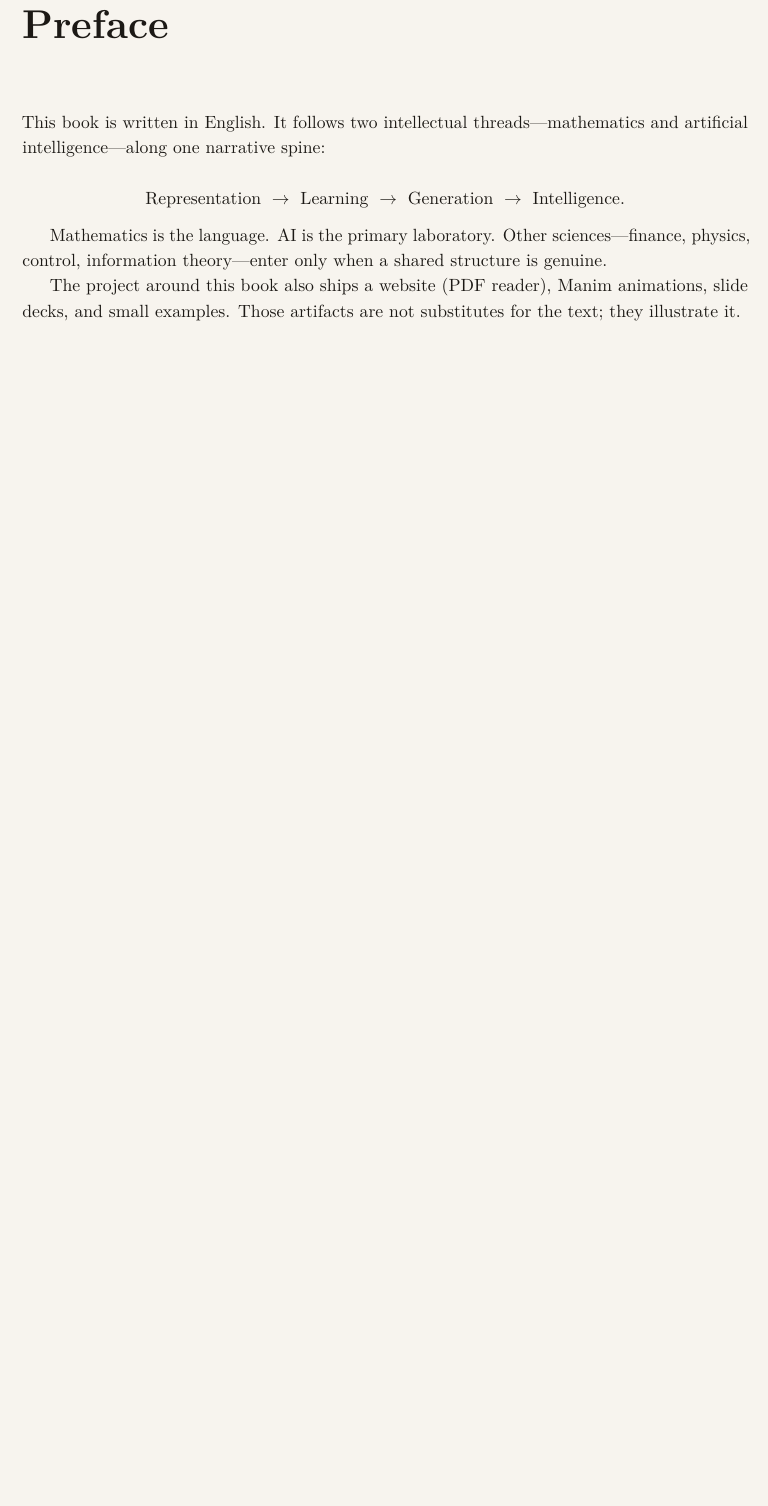
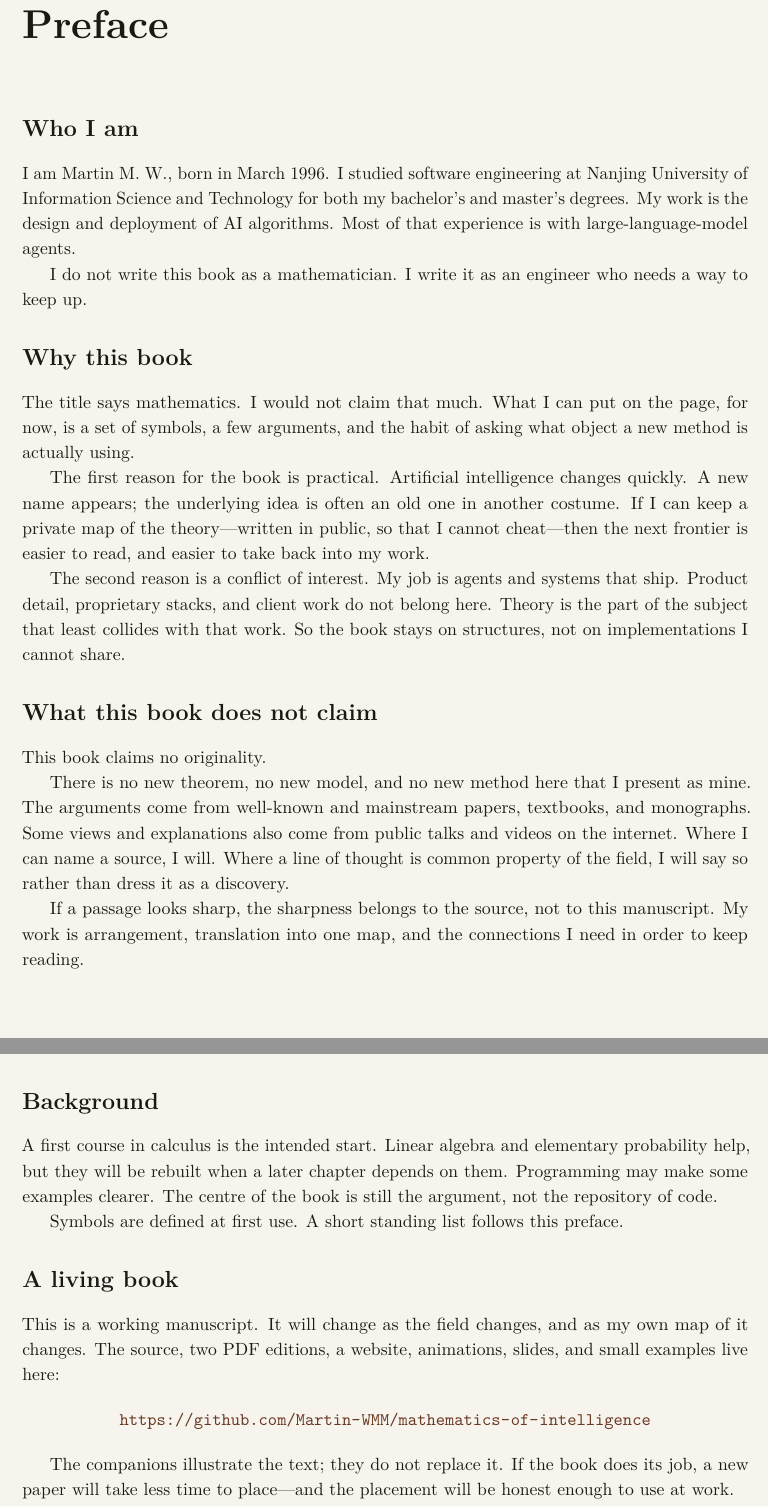
Before and after one commit to Martin-WMM/mathematics-of-intelligence, a LaTeX thesis (book/book-light.tex, which reads book/frontmatter/preface.tex): part of page 2 of 35 before the commit and two parts of pages 2 and 4 of 36 after it, the two joined at a grey line, cut so that both start at the same text, the shorter picture padded with empty space. Compiled offline with pdfLaTeX.

Commit message:
✨[book][feat]: write the author preface and source disclaimer
Co-authored-by: Cursor <cursoragent@cursor.com>

```diff
--- a/book/frontmatter/preface.tex
+++ b/book/frontmatter/preface.tex
@@ -1,6 +1,25 @@
-\clearpage
-\pagenumbering{roman}
 \chapter*{Preface}
 \addcontentsline{toc}{chapter}{Preface}
+\label{front:preface}
 
-This book is written in English. It follows two intellectual threads---mathematics and artificial intelligence---along one narrative spine:
+\section*{Who I am}
+
+I am Martin~M.~W., born in March 1996. I studied software engineering at Nanjing University of Information Science and Technology for both my bachelor's and master's degrees. My work is the design and deployment of AI algorithms. Most of that experience is with large-language-model agents.
+
+I do not write this book as a mathematician. I write it as an engineer who needs a way to keep up.
+
+\section*{Why this book}
+
+The title says mathematics. I would not claim that much. What I can put on the page, for now, is a set of symbols, a few arguments, and the habit of asking what object a new method is actually using.
+
+The first reason for the book is practical. Artificial intelligence changes quickly. A new name appears; the underlying idea is often an old one in another costume. If I can keep a private map of the theory---written in public, so that I cannot cheat---then the next frontier is easier to read, and easier to take back into my work.
+
+The second reason is a conflict of interest. My job is agents and systems that ship. Product detail, proprietary stacks, and client work do not belong here. Theory is the part of the subject that least collides with that work. So the book stays on structures, not on implementations I cannot share.
+
+\section*{What this book does not claim}
+
+This book claims no originality.
+
+There is no new theorem, no new model, and no new method here that I present as mine. The arguments come from well-known and mainstream papers, textbooks, and monographs. Some views and explanations also come from public talks and videos on the internet. Where I can name a source, I will. Where a line of thought is common property of the field, I will say so rather than dress it as a discovery.
+
+If a passage looks sharp, the sharpness belongs to the source, not to this manuscript. My work is arrangement, translation into one map, and the connections I need in order to keep reading.
@@ -7,3 +36,2 @@ This book is written in English. It follows two intellectual threads---mathemati
 
 \[
-\text{Representation}\ \rightarrow\ \text{Learning}\ \rightarrow\ \text{Generation}\ \rightarrow\ \text{Intelligence}.
@@ -10,5 +41,4 @@ This book is written in English. It follows two intellectual threads---mathemati
 \]
 
-Mathematics is the language. AI is the primary laboratory. Other sciences---finance, physics, control, information theory---enter only when a shared structure is genuine.
+\section*{How the book is organised}
 
-The project around this book also ships a website (PDF reader), Manim animations, slide decks, and small examples. Those artifacts are not substitutes for the text; they illustrate it.
@@ -27,0 +69,17 @@ Draft chapters mark what is still open. Speculation is never presented as fact.
+Definitions, theorems, corollaries, and examples share one chapter-wise counter (Definition~1.1, Theorem~1.2, \ldots). Proofs and remarks are unnumbered. Draft passages mark what is still open. Speculation is never presented as fact.
+
+\section*{Background}
+
+A first course in calculus is the intended start. Linear algebra and elementary probability help, but they will be rebuilt when a later chapter depends on them. Programming may make some examples clearer. The centre of the book is still the argument, not the repository of code.
+
+Symbols are defined at first use. A short standing list follows this preface.
+
+\section*{A living book}
+
+This is a working manuscript. It will change as the field changes, and as my own map of it changes. The source, two PDF editions, a website, animations, slides, and small examples live here:
+
+\begin{center}
+\url{https://github.com/Martin-WMM/mathematics-of-intelligence}
+\end{center}
+
+The companions illustrate the text; they do not replace it. If the book does its job, a new paper will take less time to place---and the placement will be honest enough to use at work.
```
Also changed, not shown: book/frontmatter/title.tex (+1 -1 lines), CHANGELOG.md, README.md, book/README.md, book/frontmatter/preface.tex (42 more changed lines), 2 other files.
